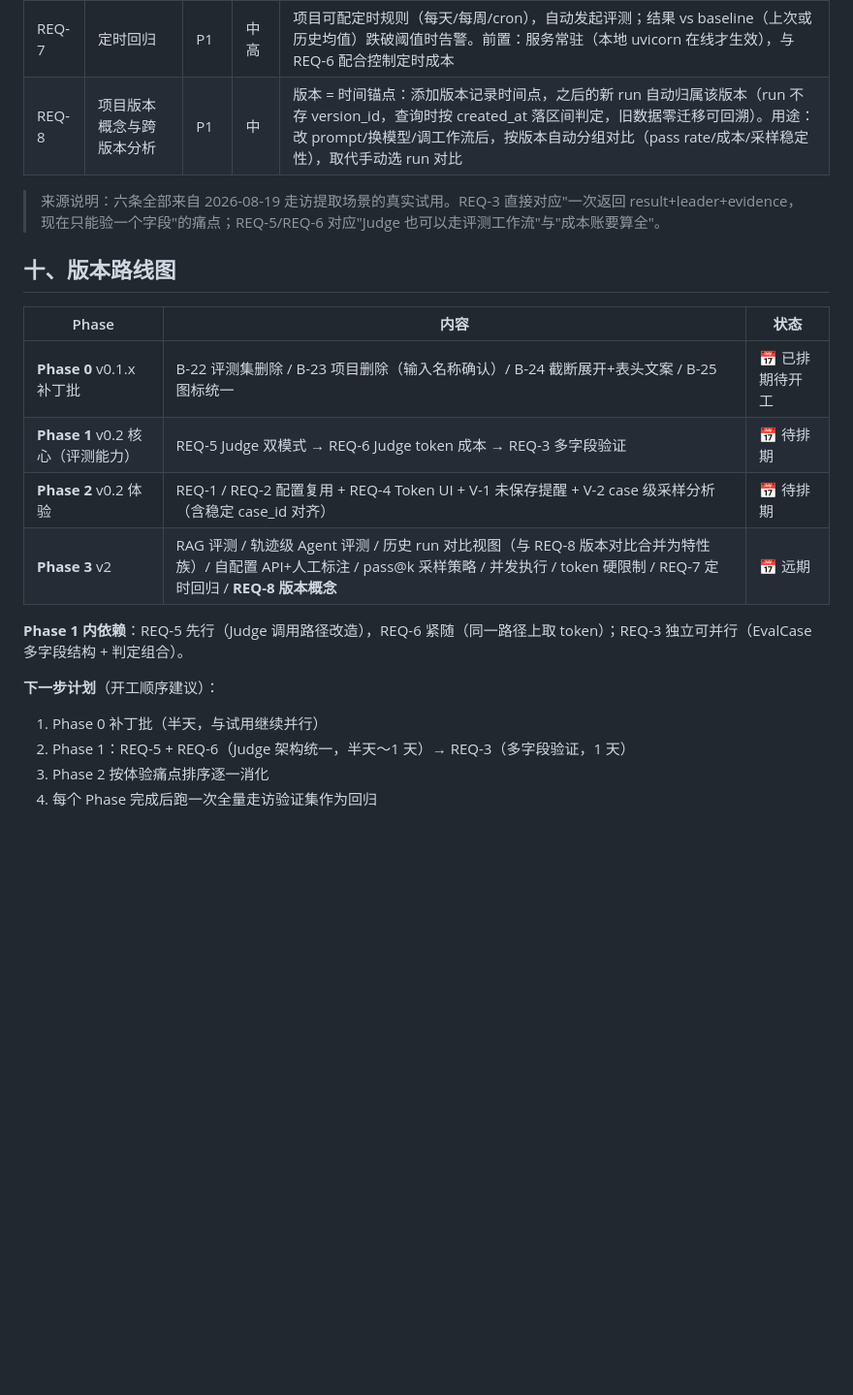
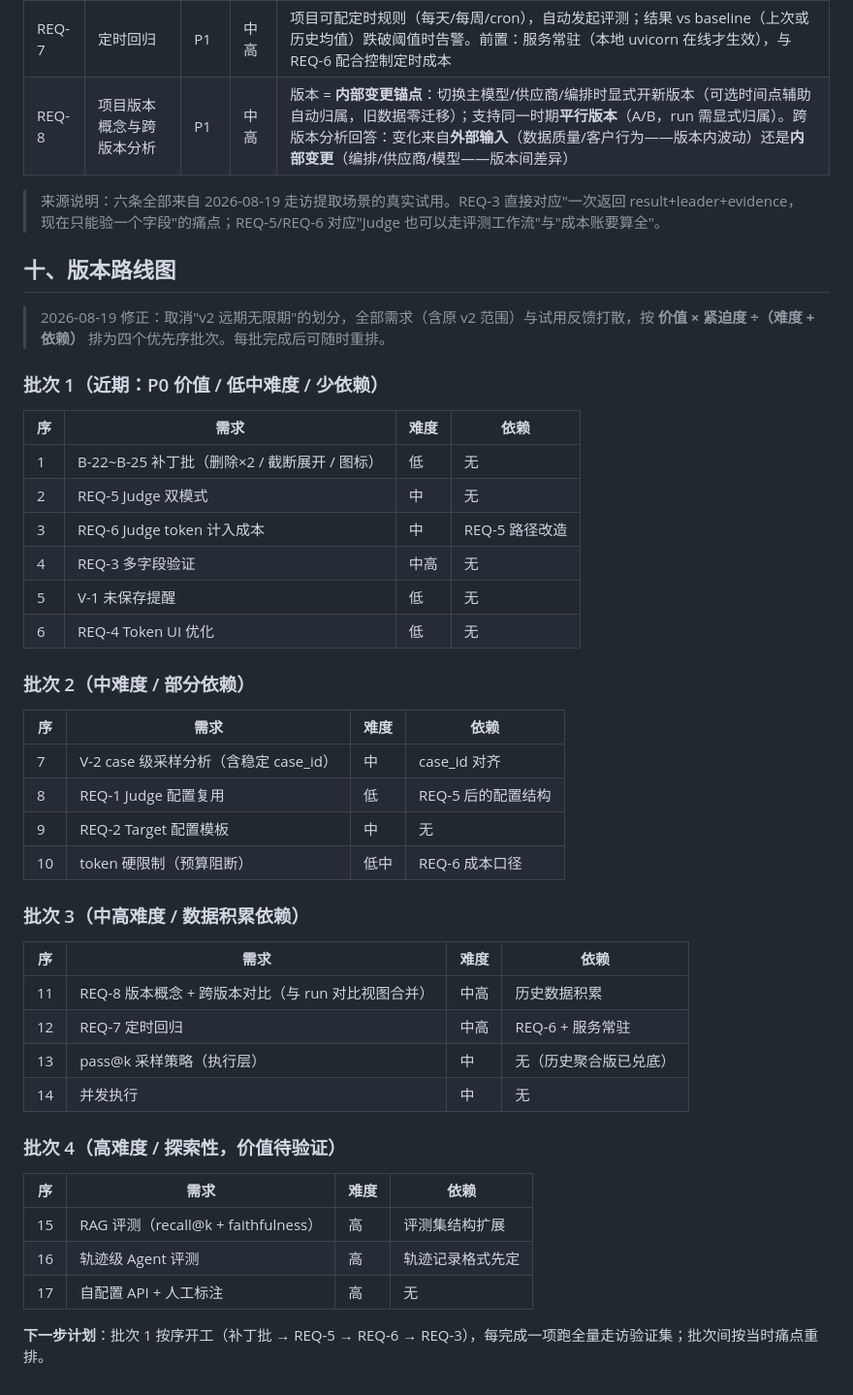
Before and after one commit to davidzc01/simpleeval, a Markdown page: PRD.md, the part around the change. Shown at 97% size. Rendered like a GitHub page; blank space fills up the shorter version.

Commit message:
docs: REQ-8 修正为内部变更锚点 + 路线图重排为四批次
- 版本 = 切模型/供应商/编排时显式声明（时间点辅助归属）；支持平行版本 A/B
- 跨版本分析回答：变化来自外部输入（版本内波动）还是内部变更（版本间差异）
- 取消 v2 无限期推迟：全部需求按 价值×紧迫度÷(难度+依赖) 排四批次

```diff
--- a/PRD.md
+++ b/PRD.md
@@ -206,23 +206,49 @@ simpleeval/
 | REQ-5 | Judge 双模式 | **P0** | 中 | Judge 配置与 Target 对齐：OpenAI Compatible + 自定义 API 双模式，允许用工作流/自定义接口做评测 |
 | REQ-6 | Judge token 计入评测成本 | **P0** | 中 | summary 拆分 target_token / judge_token；评测成本 = 被评测消耗 + 评测自身消耗，token_per_pass 口径明确 |
 | REQ-7 | 定时回归 | P1 | 中高 | 项目可配定时规则（每天/每周/cron），自动发起评测；结果 vs baseline（上次或历史均值）跌破阈值时告警。前置：服务常驻（本地 uvicorn 在线才生效），与 REQ-6 配合控制定时成本 |
-| REQ-8 | 项目版本概念与跨版本分析 | P1 | 中 | 版本 = 时间锚点：添加版本记录时间点，之后的新 run 自动归属该版本（run 不存 version_id，查询时按 created_at 落区间判定，旧数据零迁移可回溯）。用途：改 prompt/换模型/调工作流后，按版本自动分组对比（pass rate/成本/采样稳定性），取代手动选 run 对比 |
+| REQ-8 | 项目版本概念与跨版本分析 | P1 | 中高 | 版本 = **内部变更锚点**：切换主模型/供应商/编排时显式开新版本（可选时间点辅助自动归属，旧数据零迁移）；支持同一时期**平行版本**（A/B，run 需显式归属）。跨版本分析回答：变化来自**外部输入**（数据质量/客户行为——版本内波动）还是**内部变更**（编排/供应商/模型——版本间差异） |
 
 > 来源说明：六条全部来自 2026-08-19 走访提取场景的真实试用。REQ-3 直接对应"一次返回 result+leader+evidence，现在只能验一个字段"的痛点；REQ-5/REQ-6 对应"Judge 也可以走评测工作流"与"成本账要算全"。
 
 ## 十、版本路线图
 
-| Phase | 内容 | 状态 |
-|-------|------|------|
-| **Phase 0** v0.1.x 补丁批 | B-22 评测集删除 / B-23 项目删除（输入名称确认）/ B-24 截断展开+表头文案 / B-25 图标统一 | 📅 已排期待开工 |
-| **Phase 1** v0.2 核心（评测能力） | REQ-5 Judge 双模式 → REQ-6 Judge token 成本 → REQ-3 多字段验证 | 📅 待排期 |
-| **Phase 2** v0.2 体验 | REQ-1 / REQ-2 配置复用 + REQ-4 Token UI + V-1 未保存提醒 + V-2 case 级采样分析（含稳定 case_id 对齐） | 📅 待排期 |
-| **Phase 3** v2 | RAG 评测 / 轨迹级 Agent 评测 / 历史 run 对比视图（与 REQ-8 版本对比合并为特性族）/ 自配置 API+人工标注 / pass@k 采样策略 / 并发执行 / token 硬限制 / REQ-7 定时回归 / **REQ-8 版本概念** | 📅 远期 |
+> 2026-08-19 修正：取消"v2 远期无限期"的划分，全部需求（含原 v2 范围）与试用反馈打散，按 **价值 × 紧迫度 ÷（难度 + 依赖）** 排为四个优先序批次。每批完成后可随时重排。
 
-**Phase 1 内依赖**：REQ-5 先行（Judge 调用路径改造），REQ-6 紧随（同一路径上取 token）；REQ-3 独立可并行（EvalCase 多字段结构 + 判定组合）。
+### 批次 1（近期：P0 价值 / 低中难度 / 少依赖）
 
-**下一步计划**（开工顺序建议）：
-1. Phase 0 补丁批（半天，与试用继续并行）
-2. Phase 1：REQ-5 + REQ-6（Judge 架构统一，半天～1 天）→ REQ-3（多字段验证，1 天）
-3. Phase 2 按体验痛点排序逐一消化
-4. 每个 Phase 完成后跑一次全量走访验证集作为回归
+| 序 | 需求 | 难度 | 依赖 |
+|---|---|---|---|
+| 1 | B-22~B-25 补丁批（删除×2 / 截断展开 / 图标） | 低 | 无 |
+| 2 | REQ-5 Judge 双模式 | 中 | 无 |
+| 3 | REQ-6 Judge token 计入成本 | 中 | REQ-5 路径改造 |
+| 4 | REQ-3 多字段验证 | 中高 | 无 |
+| 5 | V-1 未保存提醒 | 低 | 无 |
+| 6 | REQ-4 Token UI 优化 | 低 | 无 |
+
+### 批次 2（中难度 / 部分依赖）
+
+| 序 | 需求 | 难度 | 依赖 |
+|---|---|---|---|
+| 7 | V-2 case 级采样分析（含稳定 case_id） | 中 | case_id 对齐 |
+| 8 | REQ-1 Judge 配置复用 | 低 | REQ-5 后的配置结构 |
+| 9 | REQ-2 Target 配置模板 | 中 | 无 |
+| 10 | token 硬限制（预算阻断） | 低中 | REQ-6 成本口径 |
+
+### 批次 3（中高难度 / 数据积累依赖）
+
+| 序 | 需求 | 难度 | 依赖 |
+|---|---|---|---|
+| 11 | REQ-8 版本概念 + 跨版本对比（与 run 对比视图合并） | 中高 | 历史数据积累 |
+| 12 | REQ-7 定时回归 | 中高 | REQ-6 + 服务常驻 |
+| 13 | pass@k 采样策略（执行层） | 中 | 无（历史聚合版已兑底） |
+| 14 | 并发执行 | 中 | 无 |
+
+### 批次 4（高难度 / 探索性，价值待验证）
+
+| 序 | 需求 | 难度 | 依赖 |
+|---|---|---|---|
+| 15 | RAG 评测（recall@k + faithfulness） | 高 | 评测集结构扩展 |
+| 16 | 轨迹级 Agent 评测 | 高 | 轨迹记录格式先定 |
+| 17 | 自配置 API + 人工标注 | 高 | 无 |
+
+**下一步计划**：批次 1 按序开工（补丁批 → REQ-5 → REQ-6 → REQ-3），每完成一项跑全量走访验证集；批次间按当时痛点重排。
```
